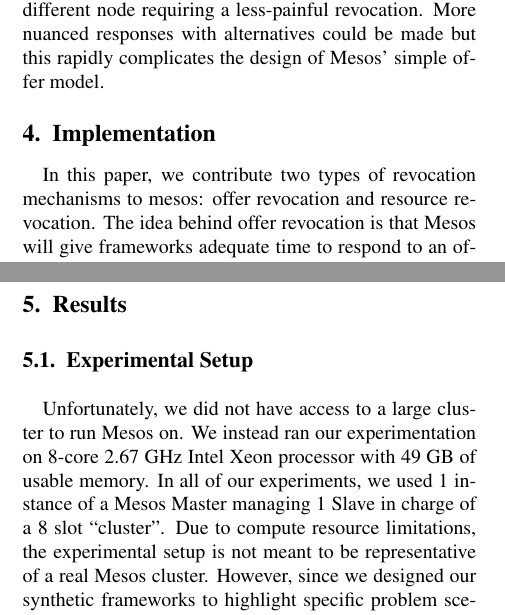
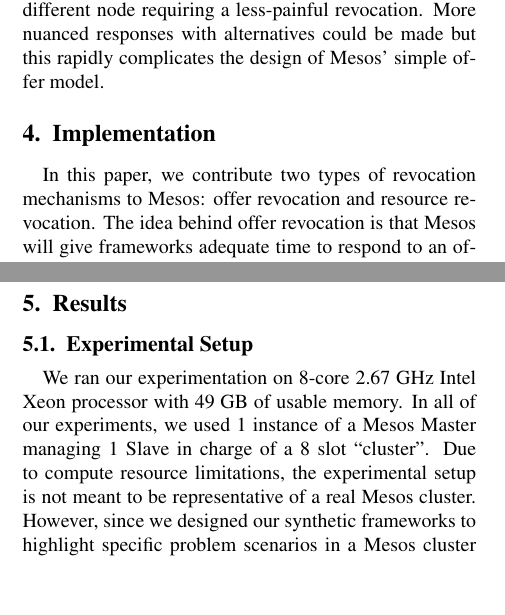
Before and after one commit to sdtwigg/mesospaper, a LaTeX paper (src/huy-stephen-report.tex, which reads src/implementation.tex, src/results.tex): two parts of the columns of pages 3 and 4 of 8, joined at a grey line, cut so that both start at the same text, the shorter picture padded with empty space. Compiled offline with pdfLaTeX.

Commit message:
typo fix, removed redundant sentence from results

```diff
--- a/src/implementation.tex
+++ b/src/implementation.tex
@@ -1,5 +1,5 @@
 \section{Implementation}
-In this paper, we contribute two types of revocation mechanisms to mesos: offer revocation and resource
+In this paper, we contribute two types of revocation mechanisms to Mesos: offer revocation and resource
 revocation. The idea behind offer revocation is that Mesos will give frameworks adequate time to respond
 to an offer it has made. If a framework fails to respond in time, Mesos will forcibly take back the
 resources it had to tie down to make the offer. With resource revocation, Mesos periodically searches
--- a/src/results.tex
+++ b/src/results.tex
@@ -4,13 +4,12 @@
 \input{150-goodput-latency}
 \input{30-goodput-latency}
 \subsection{Experimental Setup}
-Unfortunately, we did not have access to a large cluster to run Mesos on. We instead ran our
-experimentation on 8-core 2.67 GHz Intel Xeon processor with 49 GB of usable memory. In all of our
-experiments, we used 1 instance of a Mesos Master managing 1 Slave in charge of a 8 slot ``cluster''.
+We ran our experimentation on 8-core 2.67 GHz Intel Xeon processor with 49 GB of usable memory. In all of
+our experiments, we used 1 instance of a Mesos Master managing 1 Slave in charge of a 8 slot ``cluster''.
 Due to compute resource limitations, the experimental setup is not meant to be representative of a real
 Mesos cluster. However, since we designed our synthetic frameworks to highlight specific problem
-scenarios in a Mesos cluster and not for big-picture catch-all experiments, the experimental results
-are still highly beneficial.
+scenarios in a Mesos cluster and not for big-picture catch-all experiments, the experimental results are
+still highly beneficial.
 
 In our experiments, we define goodput to be the amount of time that a framework was able to use a
 resource slot to make progress that is eventually saved. For example, if a task occupies a slot for
```
